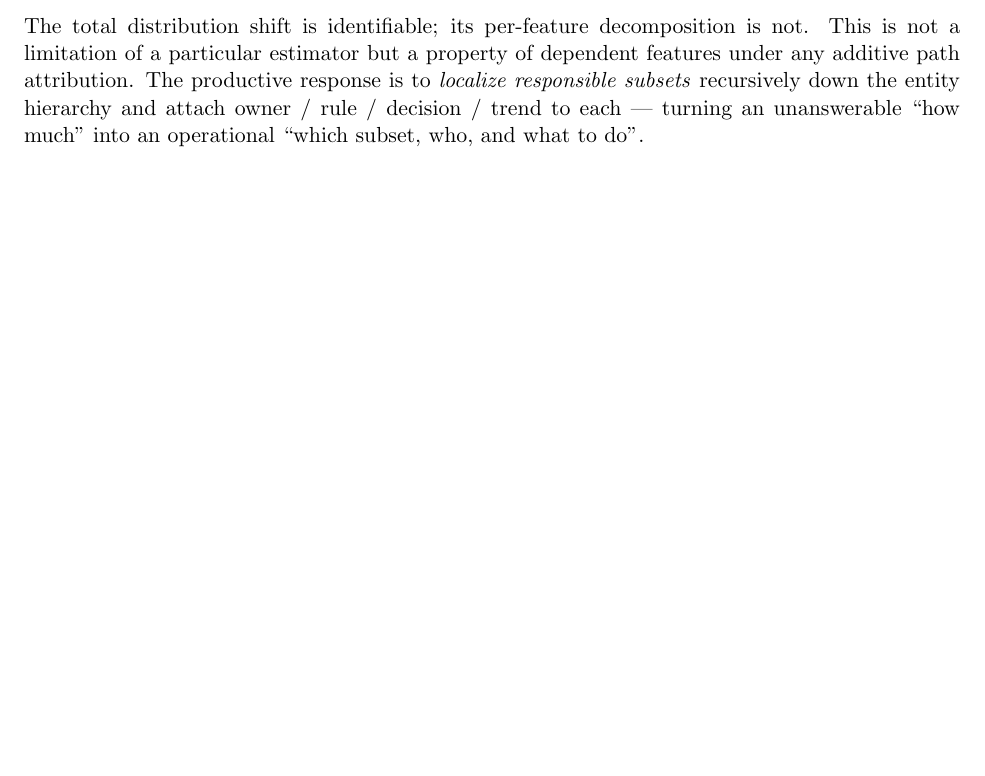
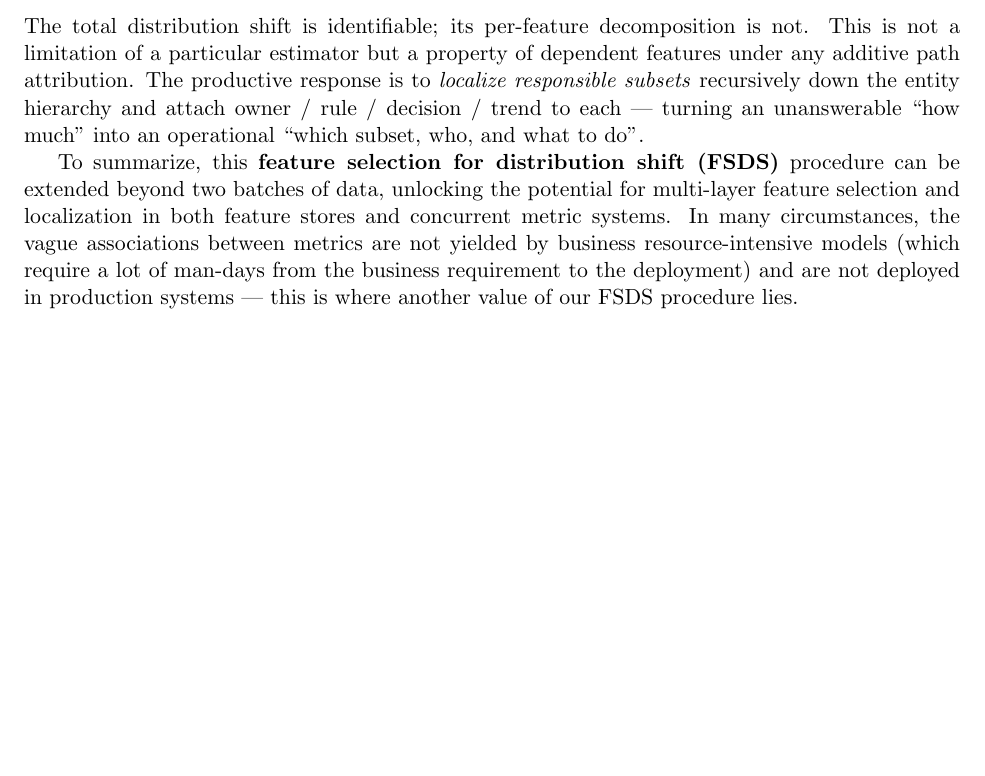
Before and after one commit to ruanhq-StatsML/Causal_Objective_Permutation_Test, a LaTeX paper (reports/fsds_nonuniqueness_writeup.tex): part of page 5 of 5, cut so that both start at the same text, the shorter picture padded with empty space. Compiled offline with pdfLaTeX.

Commit message:
Add central-thesis summary (FSDS beyond two batches; value for feature stores & metric systems)
Co-authored-by: Heqiao Ruan <ruanhq-StatsML@users.noreply.github.com>

```diff
--- a/reports/fsds_nonuniqueness_writeup.tex
+++ b/reports/fsds_nonuniqueness_writeup.tex
@@ -282,4 +282,13 @@ is to \emph{localize responsible subsets} recursively down the entity hierarchy
 and attach owner / rule / decision / trend to each --- turning an unanswerable
 ``how much'' into an operational ``which subset, who, and what to do''.
 
+To summarize, this \textbf{feature selection for distribution shift (FSDS)}
+procedure can be extended beyond two batches of data, unlocking the potential for
+multi-layer feature selection and localization in both feature stores and
+concurrent metric systems. In many circumstances, the vague associations between
+metrics are not yielded by business resource-intensive models (which require a
+lot of man-days from the business requirement to the deployment) and are not
+deployed in production systems --- this is where another value of our FSDS
+procedure lies.
+
 \end{document}
```
Also changed, not shown: reports/fsds_onepager.tex (+9 -0 lines), reports/fsds_nonuniqueness_writeup.pdf, reports/fsds_onepager.pdf.
